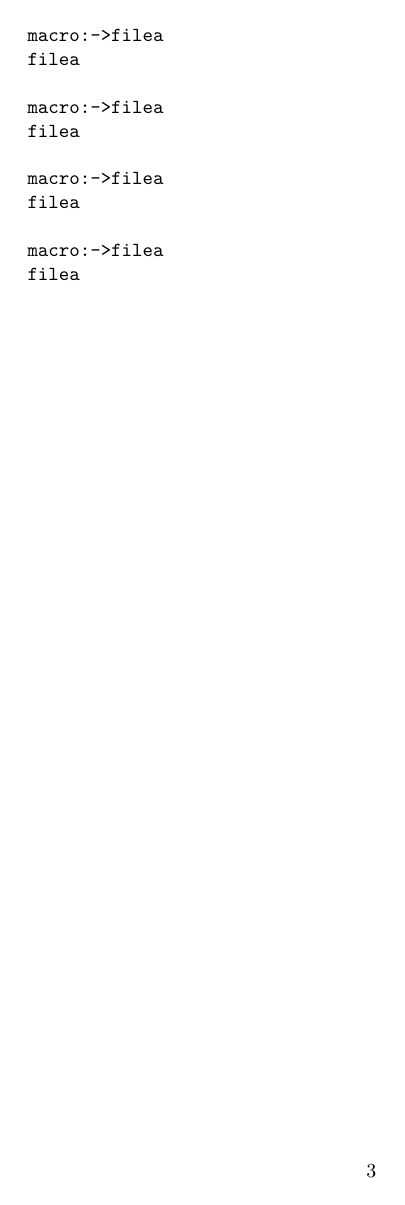
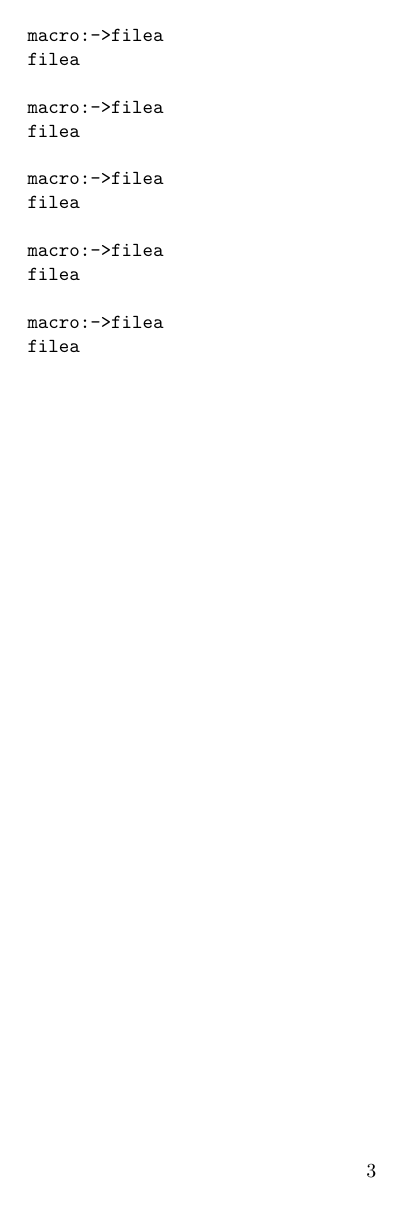
Before and after one commit to MartinScharrer/filemod, a LaTeX document (filemodnewest.tex, which reads filemod.sty): page 3 of 3. Compiled offline with pdfLaTeX.

Commit message:
dev/filemod.sty:: Improved optional argument.  dev/filemodnewest.tex:: Added tests.

```diff
--- a/filemod.sty
+++ b/filemod.sty
@@ -82,30 +82,37 @@
 
 
 % Expandable form
-\def\filemodnewest#1{%
-    \ifx[#1%
-      \expandafter\filemod@newest@opt
-    \else
-      \expandafter\filemod@newest
+\def\filemodnewest{%
+    \filemod@opt\filemod@newest@opt\filemod@newest
+}
+
+\def\filemod@opt#1#2#3{%
+    \expandafter
+    \remove@to@nnil@exec
+    \ifx[#3\@nnil\remove@to@nnil
+      \expandafter#1%
+    \else\@nnil\empty
+      \expandafter#2%
       \expandafter\filemodcmpdefault
     \fi
-    {#1}%
+    {#3}%
 }
+
+\def\remove@to@nnil@exec#1\@nnil#2{%
+    \ifx\@nnil#1\@nnil\else
+      \expandafter#2
+    \fi
+}
+
 
 \def\filemod@newest@opt#1#2]{%
     \filemod@newest{#2}%
 }
 
+\def\filemodoldest{%
+    \filemod@opt\filemod@oldest@opt\filemod@oldest
+}
 
-\def\filemodoldest#1{%
-    \ifx[#1%
-      \expandafter\filemod@oldest@opt
-    \else
-      \expandafter\filemod@oldest
-      \expandafter\filemodcmpdefault
-    \fi
-    {#1}%
-}
 
 \def\filemod@oldest@opt#1#2]{%
     \filemod@oldest{#2}%
@@ -232,14 +239,8 @@
 
 
 % Expandable form
-\def\filemodcmp#1{%
-    \ifx[#1%
-      \expandafter\filemod@cmp@opt
-    \else
-      \expandafter\filemod@cmp
-      \expandafter\filemodcmpdefault
-    \fi
-    {#1}%
+\def\filemodcmp{%
+    \filemod@opt\filemod@cmp@opt\filemod@cmp
 }
 
 \def\filemodcmpdefault{1}
```
Also changed, not shown: filemodnewest.tex (+3 -0 lines).
